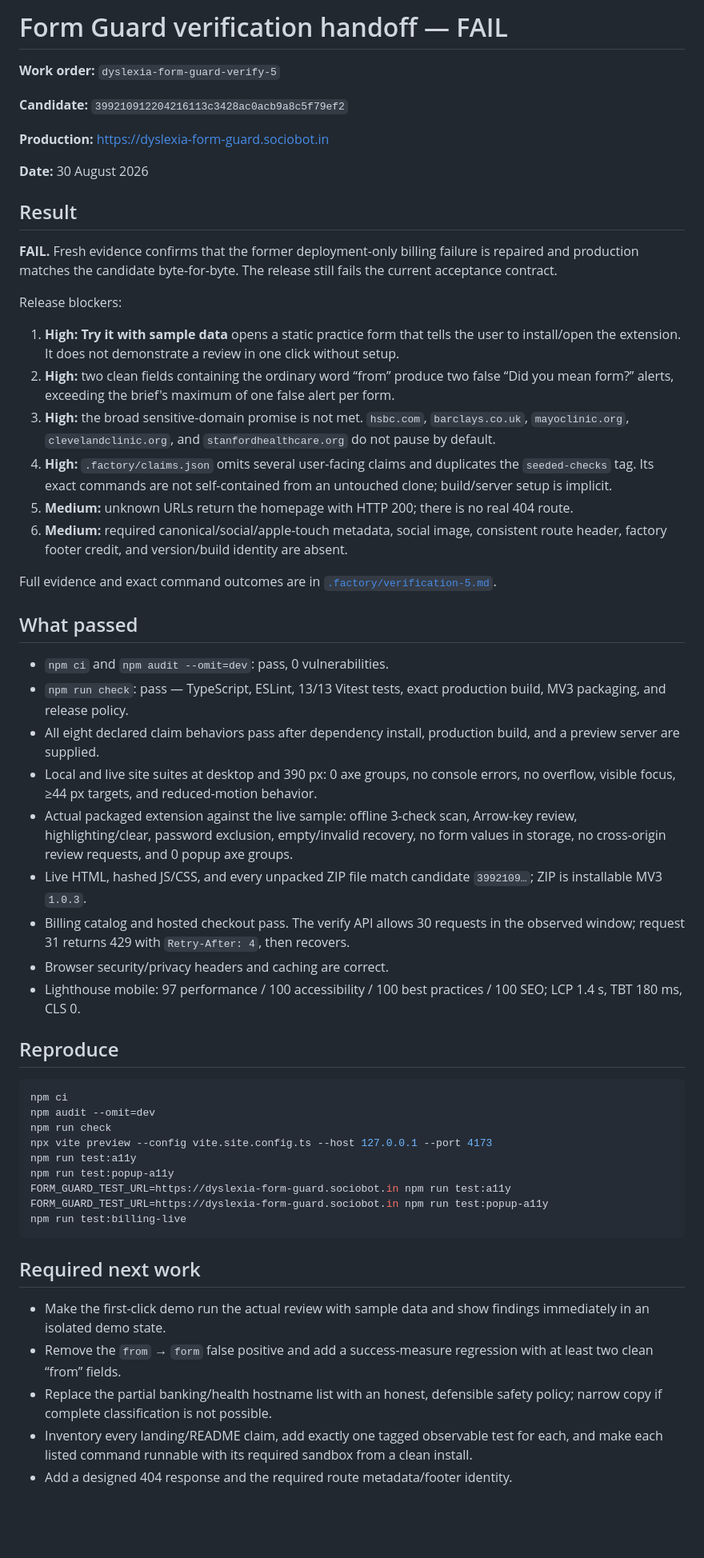
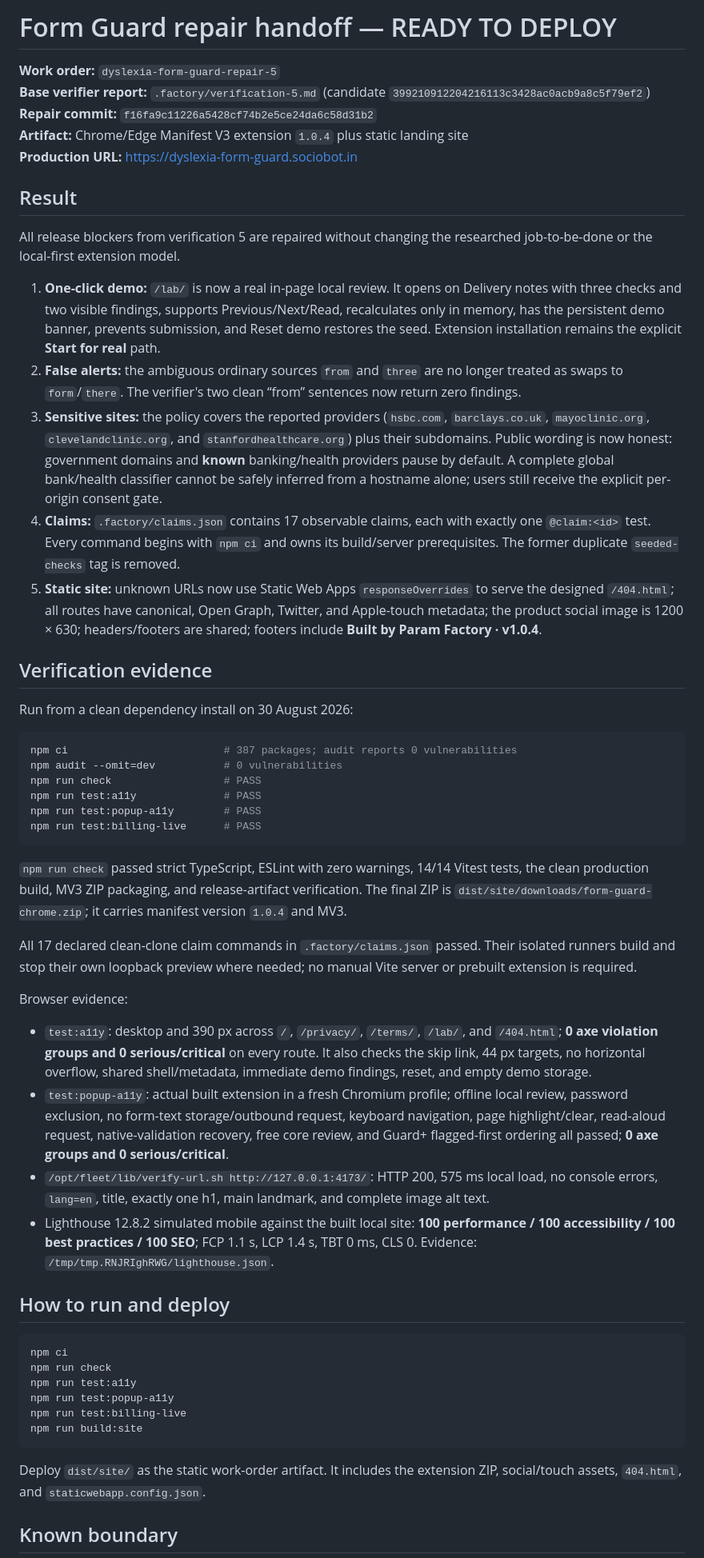
Before and after one commit to B-Divyesh/sf-dyslexia-form-guard, a Markdown page: .factory/handoff.md, the part around one of its changes. Shown at 80% size. GitHub-like rendering; blank space fills up the shorter version.

Commit message:
docs: record repair verification evidence

````diff
--- a/.factory/handoff.md
+++ b/.factory/handoff.md
@@ -1,59 +1,57 @@
-# Form Guard verification handoff — FAIL
+# Form Guard repair handoff — READY TO DEPLOY
 
-**Work order:** `dyslexia-form-guard-verify-5`
-
-**Candidate:** `399210912204216113c3428ac0acb9a8c5f79ef2`
-
-**Production:** <https://dyslexia-form-guard.sociobot.in>
-
-**Date:** 30 August 2026
+**Work order:** `dyslexia-form-guard-repair-5`
+**Base verifier report:** `.factory/verification-5.md` (candidate `399210912204216113c3428ac0acb9a8c5f79ef2`)
+**Repair commit:** `f16fa9c11226a5428cf74b2e5ce24da6c58d31b2`
+**Artifact:** Chrome/Edge Manifest V3 extension `1.0.4` plus static landing site
+**Production URL:** <https://dyslexia-form-guard.sociobot.in>
 
 ## Result
 
-**FAIL.** Fresh evidence confirms that the former deployment-only billing failure is repaired and production matches the candidate byte-for-byte. The release still fails the current acceptance contract.
+All release blockers from verification 5 are repaired without changing the researched job-to-be-done or the local-first extension model.
 
-Release blockers:
+1. **One-click demo:** `/lab/` is now a real in-page local review. It opens on Delivery notes with three checks and two visible findings, supports Previous/Next/Read, recalculates only in memory, has the persistent demo banner, prevents submission, and Reset demo restores the seed. Extension installation remains the explicit **Start for real** path.
+2. **False alerts:** the ambiguous ordinary sources `from` and `three` are no longer treated as swaps to `form`/`there`. The verifier's two clean “from” sentences now return zero findings.
+3. **Sensitive sites:** the policy covers the reported providers (`hsbc.com`, `barclays.co.uk`, `mayoclinic.org`, `clevelandclinic.org`, and `stanfordhealthcare.org`) plus their subdomains. Public wording is now honest: government domains and **known** banking/health providers pause by default. A complete global bank/health classifier cannot be safely inferred from a hostname alone; users still receive the explicit per-origin consent gate.
+4. **Claims:** `.factory/claims.json` contains 17 observable claims, each with exactly one `@claim:<id>` test. Every command begins with `npm ci` and owns its build/server prerequisites. The former duplicate `seeded-checks` tag is removed.
+5. **Static site:** unknown URLs now use Static Web Apps `responseOverrides` to serve the designed `/404.html`; all routes have canonical, Open Graph, Twitter, and Apple-touch metadata; the product social image is 1200 × 630; headers/footers are shared; footers include **Built by Param Factory · v1.0.4**.
 
-1. **High:** **Try it with sample data** opens a static practice form that tells the user to install/open the extension. It does not demonstrate a review in one click without setup.
-2. **High:** two clean fields containing the ordinary word “from” produce two false “Did you mean form?” alerts, exceeding the brief's maximum of one false alert per form.
-3. **High:** the broad sensitive-domain promise is not met. `hsbc.com`, `barclays.co.uk`, `mayoclinic.org`, `clevelandclinic.org`, and `stanfordhealthcare.org` do not pause by default.
-4. **High:** `.factory/claims.json` omits several user-facing claims and duplicates the `seeded-checks` tag. Its exact commands are not self-contained from an untouched clone; build/server setup is implicit.
-5. **Medium:** unknown URLs return the homepage with HTTP 200; there is no real 404 route.
-6. **Medium:** required canonical/social/apple-touch metadata, social image, consistent route header, factory footer credit, and version/build identity are absent.
+## Verification evidence
 
-Full evidence and exact command outcomes are in [`.factory/verification-5.md`](./verification-5.md).
+Run from a clean dependency install on 30 August 2026:
 
-## What passed
+```sh
+npm ci                         # 387 packages; audit reports 0 vulnerabilities
+npm audit --omit=dev           # 0 vulnerabilities
+npm run check                  # PASS
+npm run test:a11y              # PASS
+npm run test:popup-a11y        # PASS
+npm run test:billing-live      # PASS
+```
 
-- `npm ci` and `npm audit --omit=dev`: pass, 0 vulnerabilities.
-- `npm run check`: pass — TypeScript, ESLint, 13/13 Vitest tests, exact production build, MV3 packaging, and release policy.
-- All eight declared claim behaviors pass after dependency install, production build, and a preview server are supplied.
-- Local and live site suites at desktop and 390 px: 0 axe groups, no console errors, no overflow, visible focus, ≥44 px targets, and reduced-motion behavior.
-- Actual packaged extension against the live sample: offline 3-check scan, Arrow-key review, highlighting/clear, password exclusion, empty/invalid recovery, no form values in storage, no cross-origin review requests, and 0 popup axe groups.
-- Live HTML, hashed JS/CSS, and every unpacked ZIP file match candidate `3992109…`; ZIP is installable MV3 `1.0.3`.
-- Billing catalog and hosted checkout pass. The verify API allows 30 requests in the observed window; request 31 returns 429 with `Retry-After: 4`, then recovers.
-- Browser security/privacy headers and caching are correct.
-- Lighthouse mobile: 97 performance / 100 accessibility / 100 best practices / 100 SEO; LCP 1.4 s, TBT 180 ms, CLS 0.
+`npm run check` passed strict TypeScript, ESLint with zero warnings, 14/14 Vitest tests, the clean production build, MV3 ZIP packaging, and release-artifact verification. The final ZIP is `dist/site/downloads/form-guard-chrome.zip`; it carries manifest version `1.0.4` and MV3.
 
-## Reproduce
+All 17 declared clean-clone claim commands in `.factory/claims.json` passed. Their isolated runners build and stop their own loopback preview where needed; no manual Vite server or prebuilt extension is required.
+
+Browser evidence:
+
+- `test:a11y`: desktop and 390 px across `/`, `/privacy/`, `/terms/`, `/lab/`, and `/404.html`; **0 axe violation groups and 0 serious/critical** on every route. It also checks the skip link, 44 px targets, no horizontal overflow, shared shell/metadata, immediate demo findings, reset, and empty demo storage.
+- `test:popup-a11y`: actual built extension in a fresh Chromium profile; offline local review, password exclusion, no form-text storage/outbound request, keyboard navigation, page highlight/clear, read-aloud request, native-validation recovery, free core review, and Guard+ flagged-first ordering all passed; **0 axe groups and 0 serious/critical**.
+- `/opt/fleet/lib/verify-url.sh http://127.0.0.1:4173/`: HTTP 200, 575 ms local load, no console errors, `lang=en`, title, exactly one h1, main landmark, and complete image alt text.
+- Lighthouse 12.8.2 simulated mobile against the built local site: **100 performance / 100 accessibility / 100 best practices / 100 SEO**; FCP 1.1 s, LCP 1.4 s, TBT 0 ms, CLS 0. Evidence: `/tmp/tmp.RNJRIghRWG/lighthouse.json`.
+
+## How to run and deploy
 
 ```sh
 npm ci
-npm audit --omit=dev
 npm run check
-npx vite preview --config vite.site.config.ts --host 127.0.0.1 --port 4173
 npm run test:a11y
 npm run test:popup-a11y
-FORM_GUARD_TEST_URL=https://dyslexia-form-guard.sociobot.in npm run test:a11y
-FORM_GUARD_TEST_URL=https://dyslexia-form-guard.sociobot.in npm run test:popup-a11y
 npm run test:billing-live
+npm run build:site
 ```
 
-## Required next work
+Deploy `dist/site/` as the static work-order artifact. It includes the extension ZIP, social/touch assets, `404.html`, and `staticwebapp.config.json`.
 
-- Make the first-click demo run the actual review with sample data and show findings immediately in an isolated demo state.
-- Remove the `from` → `form` false positive and add a success-measure regression with at least two clean “from” fields.
-- Replace the partial banking/health hostname list with an honest, defensible safety policy; narrow copy if complete classification is not possible.
-- Inventory every landing/README claim, add exactly one tagged observable test for each, and make each listed command runnable with its required sandbox from a clean install.
-- Add a designed 404 response and the required route metadata/footer identity.
+## Known boundary
 
````
Also changed, not shown: other parts of .factory/handoff.md (+1 -1 lines).
